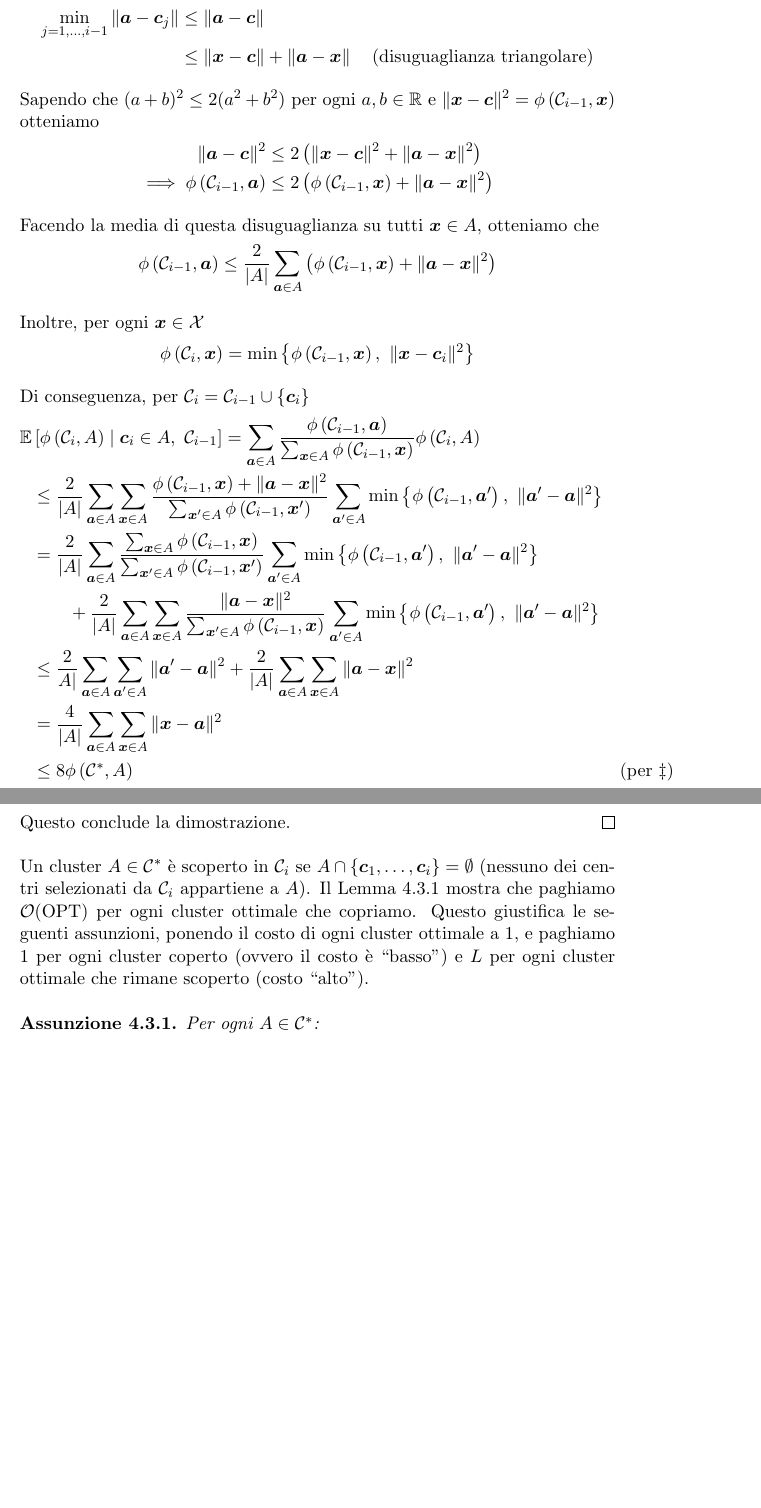
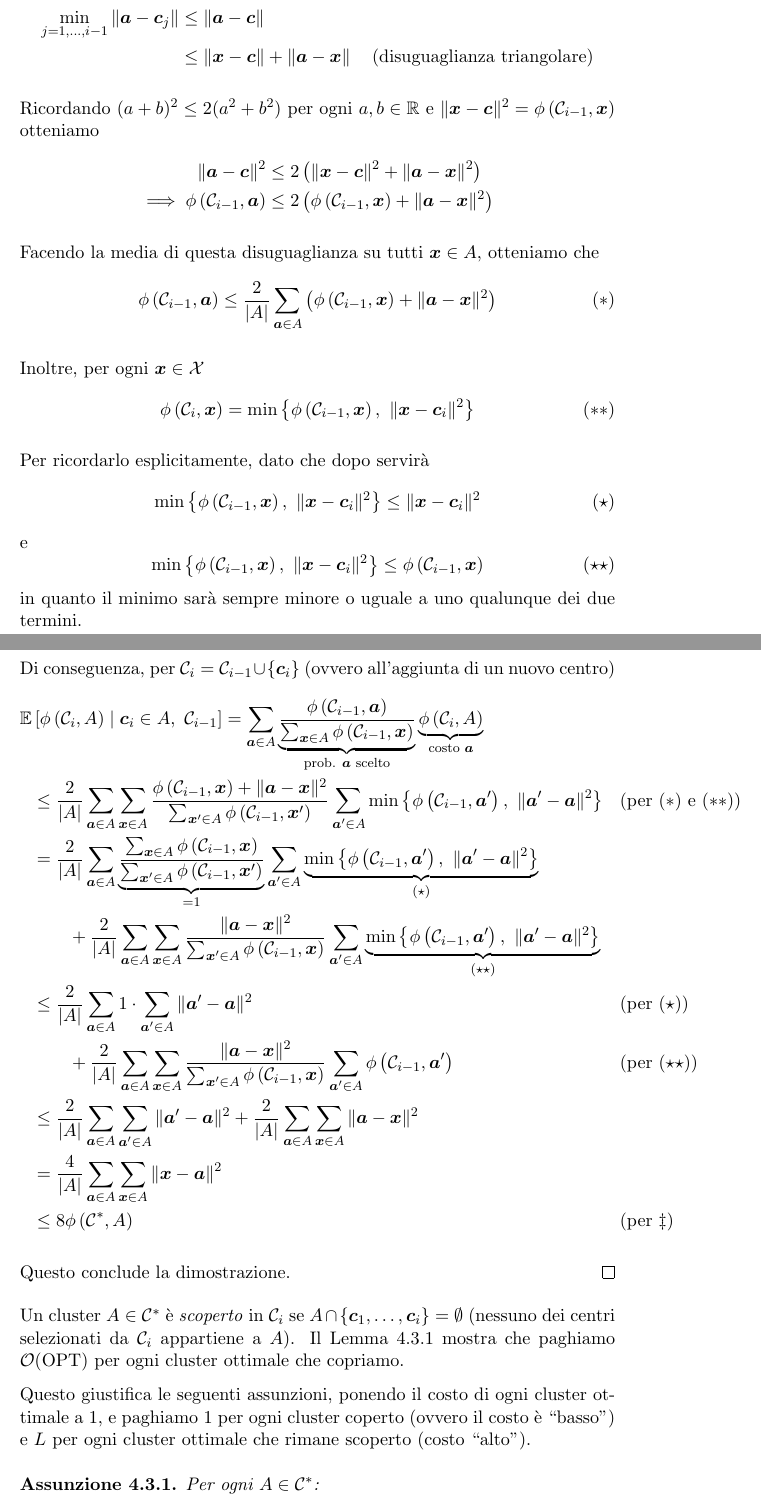
Before and after one commit to MaxL22/ComplementiAlgoritmi, a LaTeX thesis (compl.tex, which reads chapters/cer/kmpp.tex): two parts of pages 65 and 66 of 96 before the commit and two parts of pages 65 and 66 of 97 after it, joined at a grey line, cut so that both start at the same text, the shorter picture padded with empty space. Compiled offline with pdfLaTeX.

Commit message:
km++ hell review

```diff
--- a/chapters/cer/kmpp.tex
+++ b/chapters/cer/kmpp.tex
@@ -67,25 +67,33 @@ Si consideri una qualsiasi partizione ottimale $\C^\ast = \left(A_1, \dots, A_k\
         & \leq \| \bm x - \bm c \| + \| \bm a - \bm x \| && \text{(disuguaglianza triangolare)}
     \end{align*}
 
-    Sapendo che $(a + b)^2 \leq 2 (a^2 + b^2)$ per ogni $a,b \in \R$ e $\| \bm x - \bm c \|^2 = \phi \left(\C_{i-1}, \bm x\right)$ otteniamo
+    Ricordando $(a + b)^2 \leq 2 (a^2 + b^2)$ per ogni $a,b \in \R$ e $\| \bm x - \bm c \|^2 = \phi \left(\C_{i-1}, \bm x\right)$ otteniamo
     \begin{align*}
         \| \bm a - \bm c \|^2 & \leq 2 \left( \| \bm x - \bm c \|^2 + \| \bm a - \bm x \|^2 \right) \\
         \implies \phi \left(\C_{i-1}, \bm a\right) & \leq 2 \left(\phi \left(\C_{i-1}, \bm x\right) + \| \bm a - \bm x \|^2 \right)
     \end{align*}
 
     Facendo la media di questa disuguaglianza su tutti $\bm x \in A$, otteniamo che
-    $$ \phi \left(\C_{i-1}, \bm a\right) \leq \frac{2}{|A|} \sum_{\bm a \in A} \left(\phi \left(\C_{i-1}, \bm x\right) + \| \bm a - \bm x \|^2 \right) $$
+    \[ \phi \left(\C_{i-1}, \bm a\right) \leq \frac{2}{|A|} \sum_{\bm a \in A} \left(\phi \left(\C_{i-1}, \bm x\right) + \| \bm a - \bm x \|^2 \right) \tag*{$(\ast)$}\]
 
     Inoltre, per ogni $\bm x \in \X$
-    $$ \phi \left(\C_i, \bm x\right) = \min \left\{\phi \left(\C_{i-1}, \bm x\right), \ \| \bm x - \bm c_i \|^2 \right\} $$
+    \[ \phi \left(\C_i, \bm x\right) = \min \left\{\phi \left(\C_{i-1}, \bm x\right), \ \| \bm x - \bm c_i \|^2 \right\} \tag*{$(\ast \ast)$}\]
 
-    Di conseguenza, per $\C_i = \C_{i-1} \cup \left\{\bm c_i \right\}$
+    Per ricordarlo esplicitamente, dato che dopo servirà
+    \[\min \left\{\phi \left(\C_{i-1}, \bm x\right), \ \| \bm x - \bm c_i \|^2 \right\} \leq \|\bm x - \bm c_i \|^2 \tag*{$(\star)$}\]
+    e
+    \[\min \left\{\phi \left(\C_{i-1}, \bm x\right), \ \| \bm x - \bm c_i \|^2 \right\} \leq \phi \left(\C_{i-1}, \bm x\right) \tag*{$(\star \star)$}\]
+    in quanto il minimo sarà sempre minore o uguale a uno qualunque dei due termini.
+
+    Di conseguenza, per $\C_i = \C_{i-1} \cup \left\{\bm c_i \right\}$ (ovvero all'aggiunta di un nuovo centro)
     \begin{align*}
-        \Ex & \left[\phi \left(\C_i, A\right) \mid \bm c_i \in A, \ \C_{i-1} \right] = \sum_{\bm a \in A} \frac{\phi \left(\C_{i-1}, \bm a\right)}{\sum_{\bm x \in A} \phi \left(\C_{i-1}, \bm x\right)}\phi \left(\C_i, A\right) \\
-        & \leq \frac{2}{|A|} \sum_{\bm a \in A} \sum_{\bm x \in A} \frac{\phi \left(\C_{i-1}, \bm x\right) + \| \bm a - \bm x \|^2}{\sum_{\bm x' \in A} \phi \left(\C_{i-1}, \bm x'\right)} \sum_{\bm a' \in A} \min \left\{\phi \left(\C_{i-1}, \bm a'\right), \ \| \bm a' - \bm a \|^2 \right\} \\
-        & = \frac{2}{|A|} \sum_{\bm a \in A} \frac{\sum_{\bm x \in A} \phi \left(\C_{i-1}, \bm x\right)}{\sum_{\bm x' \in A} \phi \left(\C_{i-1}, \bm x'\right)} \sum_{\bm a' \in A} \min \left\{\phi \left(\C_{i-1}, \bm a' \right), \ \| \bm a' - \bm a \|^2 \right\} \\
-        & \qquad + \frac{2}{|A|} \sum_{\bm a \in A} \sum_{\bm x \in A} \frac{\| \bm a - \bm x \|^2}{\sum_{\bm x' \in A} \phi \left(\C_{i-1}, \bm x \right)} \sum_{\bm a' \in A} \min \left\{\phi \left(\C_{i-1}, \bm a'\right), \ \| \bm a' - \bm a \|^2 \right\} \\
-        & \leq \frac{2}{A|} \sum_{\bm a \in A} \sum_{\bm a' \in A} \| \bm a' - \bm a \|^2 + \frac{2}{|A|} \sum_{\bm a \in A} \sum_{\bm x \in A} \| \bm a - \bm x \|^2 \\
+        \Ex & \left[\phi \left(\C_i, A\right) \mid \bm c_i \in A, \ \C_{i-1} \right] = \sum_{\bm a \in A} \underbrace{\frac{\phi \left(\C_{i-1}, \bm a\right)}{\sum_{\bm x \in A} \phi \left(\C_{i-1}, \bm x\right)}}_{\text{prob. } \bm a \text{ scelto}} \underbrace{\phi \left(\C_i, A\right)}_{\text{costo } \bm a}\\
+        & \leq \frac{2}{|A|} \sum_{\bm a \in A} \sum_{\bm x \in A} \frac{\phi \left(\C_{i-1}, \bm x\right) + \| \bm a - \bm x \|^2}{\sum_{\bm x' \in A} \phi \left(\C_{i-1}, \bm x'\right)} \sum_{\bm a' \in A} \min \left\{\phi \left(\C_{i-1}, \bm a'\right), \ \| \bm a' - \bm a \|^2 \right\} && (\text{per } (\ast) \text{ e } (\ast \ast)) \\
+        & = \frac{2}{|A|} \sum_{\bm a \in A} \underbrace{\frac{\sum_{\bm x \in A} \phi \left(\C_{i-1}, \bm x\right)}{\sum_{\bm x' \in A} \phi \left(\C_{i-1}, \bm x'\right)}}_{ = 1 } \sum_{\bm a' \in A} \underbrace{\min \left\{\phi \left(\C_{i-1}, \bm a' \right), \ \| \bm a' - \bm a \|^2 \right\}}_{(\star)} \\
+        & \qquad + \frac{2}{|A|} \sum_{\bm a \in A} \sum_{\bm x \in A} \frac{\| \bm a - \bm x \|^2}{\sum_{\bm x' \in A} \phi \left(\C_{i-1}, \bm x \right)} \sum_{\bm a' \in A} \underbrace{\min \left\{\phi \left(\C_{i-1}, \bm a'\right), \ \| \bm a' - \bm a \|^2 \right\}}_{(\star \star)} \\
+         & \leq \frac{2}{|A|} \sum_{\bm a \in A} 1 \cdot \sum_{\bm a' \in A} \| \bm a' - \bm a \|^2 && (\text{per } (\star)) \\
+        & \qquad + \frac{2}{|A|} \sum_{\bm a \in A} \sum_{\bm x \in A} \frac{\| \bm a - \bm x \|^2}{\sum_{\bm x' \in A} \phi \left(\C_{i-1}, \bm x \right)} \sum_{\bm a' \in A} \phi \left(\C_{i-1}, \bm a'\right) && (\text{per } (\star \star)) \\
+        & \leq \frac{2}{|A|} \sum_{\bm a \in A} \sum_{\bm a' \in A} \| \bm a' - \bm a \|^2 + \frac{2}{|A|} \sum_{\bm a \in A} \sum_{\bm x \in A} \| \bm a - \bm x \|^2 \\
         & = \frac{4}{|A|} \sum_{\bm a \in A} \sum_{\bm x \in A} \| \bm x - \bm a \|^2 \\
         & \leq 8 \phi \left(\C^\ast, A\right) && (\text{per } \ddag)
     \end{align*}
@@ -93,7 +101,9 @@ Si consideri una qualsiasi partizione ottimale $\C^\ast = \left(A_1, \dots, A_k\
     Questo conclude la dimostrazione.
 \end{proof}
 
-Un cluster $A \in \C^\ast$ è scoperto in $\C_i$ se $A \cap \left\{\bm c_1, \dots, \bm c_i\right\} = \emptyset$ (nessuno dei centri selezionati da $\C_i$ appartiene a $A$). Il Lemma \ref{lemma:kmpp-hell} mostra che paghiamo $\O (\Opt)$ per ogni cluster ottimale che copriamo. Questo giustifica le seguenti assunzioni, ponendo il costo di ogni cluster ottimale a 1, e paghiamo 1 per ogni cluster coperto  (ovvero il costo è "basso") e $L$ per ogni cluster ottimale che rimane scoperto (costo "alto"). \\
+Un cluster $A \in \C^\ast$ è \textit{scoperto} in $\C_i$ se $A \cap \left\{\bm c_1, \dots, \bm c_i\right\} = \emptyset$ (nessuno dei centri selezionati da $\C_i$ appartiene a $A$). Il Lemma \ref{lemma:kmpp-hell} mostra che paghiamo $\O (\Opt)$ per ogni cluster ottimale che copriamo.
+
+Questo giustifica le seguenti assunzioni, ponendo il costo di ogni cluster ottimale a 1, e paghiamo 1 per ogni cluster coperto  (ovvero il costo è "basso") e $L$ per ogni cluster ottimale che rimane scoperto (costo "alto"). \\
 
 \begin{assumption}
     Per ogni $A \in \C^\ast$:
```
Also changed, not shown: compl.pdf, chapters/cer/kmpp.tex (31 more changed lines).
